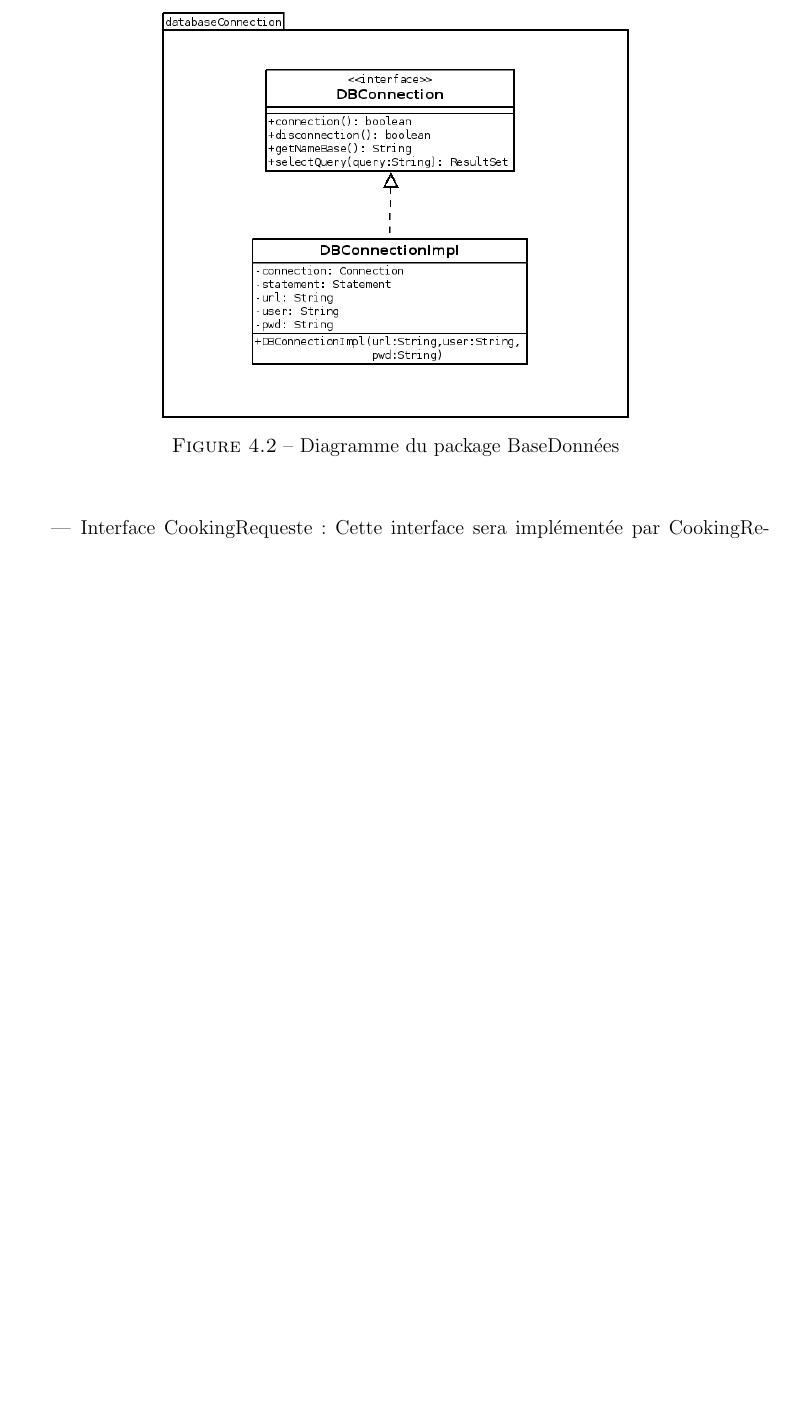
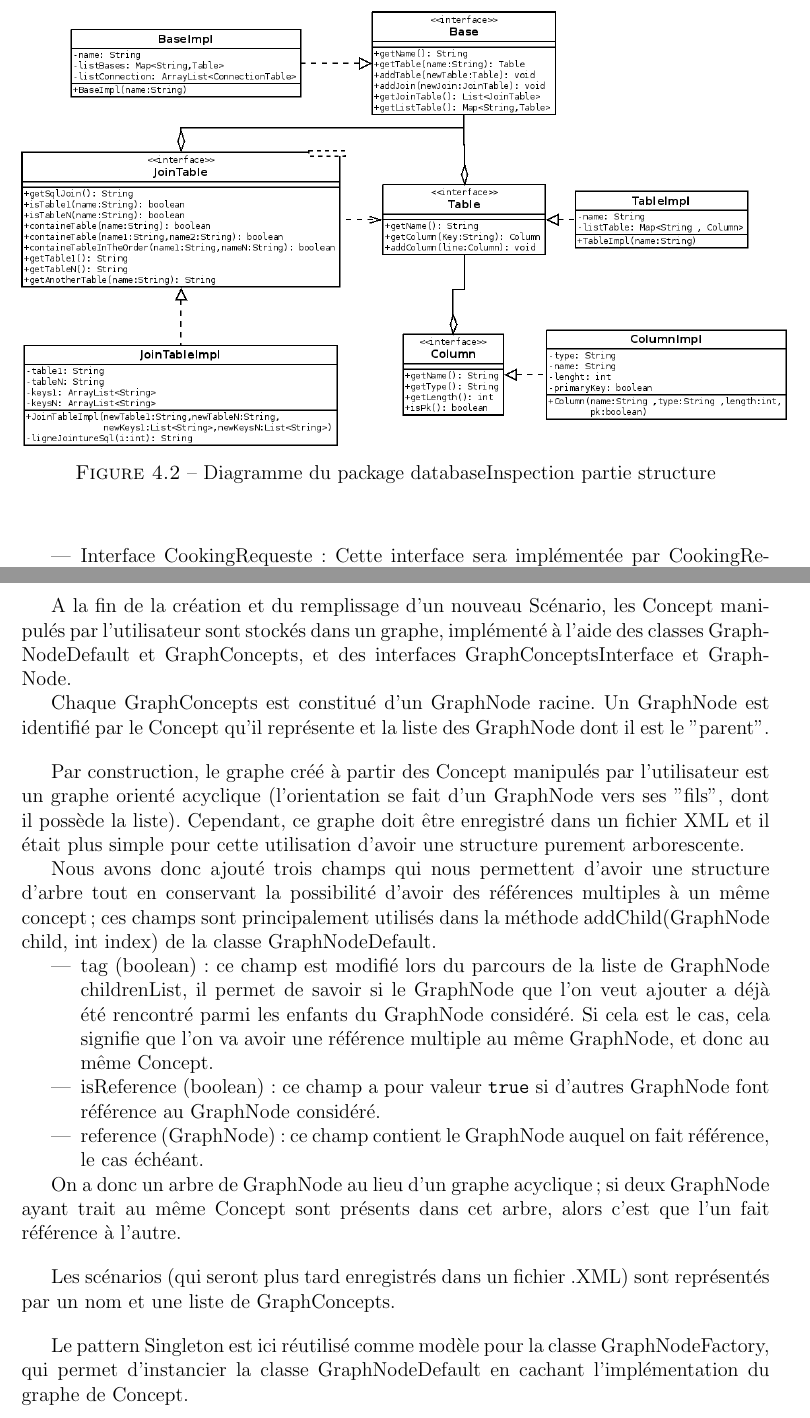
Before and after one commit to GroupePdP/GAT, a LaTeX document (Documents/rapport_final/rapport_final_GAT.tex): part of page 23 of 49 before the commit and two parts of pages 23 and 29 of 50 after it, the two joined at a grey line, cut so that both start at the same text, the shorter picture padded with empty space. Compiled offline with pdfLaTeX.

Commit message:
fin implémentation / linguistique

```diff
--- a/Documents/rapport_final/rapport_final_GAT.tex
+++ b/Documents/rapport_final/rapport_final_GAT.tex
@@ -486,7 +486,3 @@ Le diagramme suivant présente la structure générale du logiciel.
 
 \section{Communication avec la base de données}
 
-\begin{figure}[h!]
-\begin{center}
-\includegraphics[scale=0.5]{bduml/databaseConnection.png}
-\caption{Diagramme du package BaseDonnées}
@@ -496,3 +490,4 @@ Le diagramme suivant présente la structure générale du logiciel.
 \begin{figure}[h!]
 \begin{center}
 \includegraphics[scale=0.4]{bduml/structDataBase.png}
+\caption{Diagramme du package databaseInspection partie structure}
@@ -588,6 +586,29 @@ Le package \texttt{types\_gestion} comprend également une classe d'exception In
 \begin{center}
 \includegraphics[scale=0.5]{DiagLinguistic_graph_concepts_gestion.png}
 \end{center}
+
+A la fin de la création et du remplissage d'un nouveau Scénario, les Concept manipulés par l'utilisateur sont stockés dans un graphe, implémenté à l'aide des classes GraphNodeDefault et GraphConcepts, et des interfaces GraphConceptsInterface et Graph-Node.
+
+Chaque GraphConcepts est constitué d'un GraphNode racine. Un GraphNode est identifié par le Concept qu'il représente et la liste des GraphNode dont il est le "parent".
+
+\bigskip
+
+Par construction, le graphe créé à partir des Concept manipulés par l'utilisateur est un graphe orienté acyclique (l'orientation se fait d'un GraphNode vers ses "fils", dont il possède la liste). Cependant, ce graphe doit être enregistré dans un fichier XML et il était plus simple pour cette utilisation d'avoir une structure purement arborescente.
+
+Nous avons donc ajouté trois champs qui nous permettent d'avoir une structure d'arbre tout en conservant la possibilité d'avoir des références multiples à un même concept ; ces champs sont principalement utilisés dans la méthode addChild(GraphNode child, int index) de la classe GraphNodeDefault.
+\begin{itemize}
+\item tag (boolean) : ce champ est modifié lors du parcours de la liste de GraphNode childrenList, il permet de savoir si le GraphNode que l'on veut ajouter a déjà été rencontré parmi les enfants du GraphNode considéré. Si cela est le cas, cela signifie que l'on va avoir une référence multiple au même GraphNode, et donc au même Concept.
+\item isReference (boolean) : ce champ a pour valeur \texttt{true} si d'autres GraphNode font référence au GraphNode considéré.
+\item reference (GraphNode) : ce champ contient le GraphNode auquel on fait référence, le cas échéant.
+\end{itemize}
+
+On a donc un arbre de GraphNode au lieu d'un graphe acyclique ; si deux GraphNode ayant trait au même Concept sont présents dans cet arbre, alors c'est que l'un fait référence à l'autre.
+
+\bigskip
+Les scénarios (qui seront plus tard enregistrés dans un fichier .XML) sont représentés par un nom et une liste de GraphConcepts.
+
+\bigskip
+Le pattern Singleton est ici réutilisé comme modèle pour la classe GraphNodeFactory, qui permet d'instancier la classe GraphNodeDefault en cachant l'implémentation du graphe de Concept.
 
 \section{Génération de l'entrée Syntox}
 
```
Also changed, not shown: Documents/rapport_final/DiagLinguistic_graph_concepts_gestion.png, Documents/rapport_final/rapport_final_GAT.pdf, Documents/rapport_final/rapport_final_GAT.tex (17 more changed lines), 4 other files.
